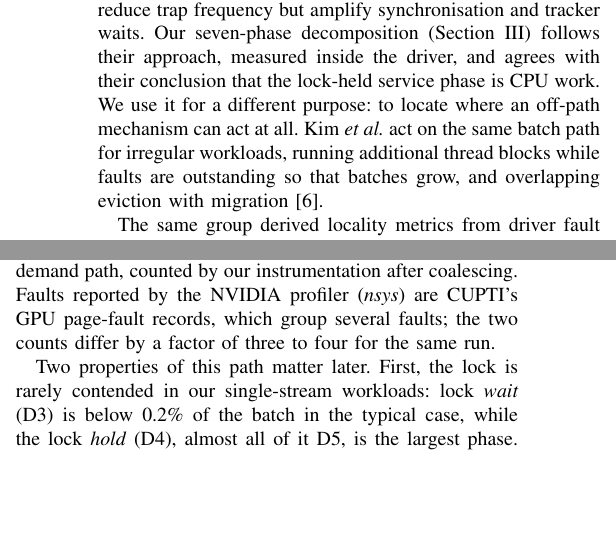
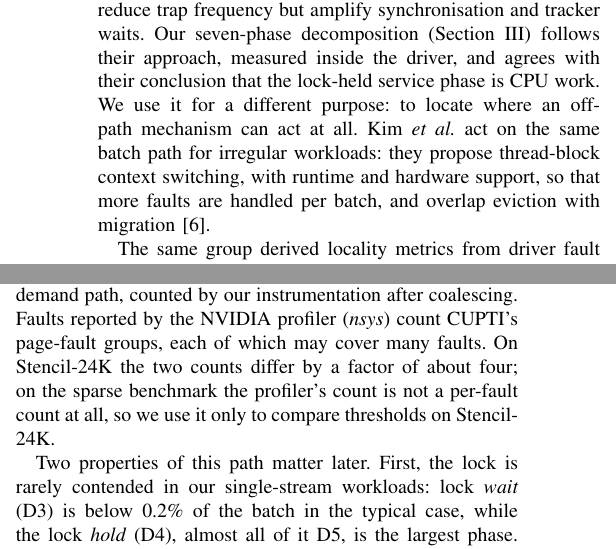
Before and after one commit to rayanw36/SpecAsync-UVM, a LaTeX paper (paper/main_v2.tex, which reads paper/section2_related_work.tex, paper/section3_background.tex): two parts of the columns of pages 3 and 4 of 18, joined at a grey line, cut so that both start at the same text, the shorter picture padded with empty space. Compiled offline with pdfLaTeX.

Commit message:
C24: fault-count and Kim et al. wording
Claude-Session: https://claude.ai/code/session_013R7hqocoYREgYBhLTAjkLy

```diff
--- a/paper/section2_related_work.tex
+++ b/paper/section2_related_work.tex
@@ -59,9 +59,9 @@ decomposition (Section~\ref{sec:background}) follows their approach, measured
 inside the driver, and agrees with their conclusion that the lock-held service
 phase is CPU work. We use it for a different purpose: to locate where an
 off-path mechanism can act at all. Kim \emph{et al.}\ act on the same batch
-path for irregular workloads, running additional thread blocks while faults are
-outstanding so that batches grow, and overlapping eviction with migration
-\cite{kim2020batchaware}.
+path for irregular workloads: they propose thread-block context switching, with
+runtime and hardware support, so that more faults are handled per batch, and
+overlap eviction with migration \cite{kim2020batchaware}.
 
 The same group derived locality metrics from driver fault telemetry to guide
 allocation under oversubscription \cite{jones2025helm}; our telemetry comes
--- a/paper/section3_background.tex
+++ b/paper/section3_background.tex
@@ -123,10 +123,12 @@ D7 & Residual & --- \\
 We report two fault counts, and say which at each use. \emph{Demand faults}
 are the fault entries the driver services on the demand path, counted by our
 instrumentation after coalescing. Faults reported by the NVIDIA profiler
-(\emph{nsys}) are CUPTI's GPU page-fault records, which group several faults;
-the two counts differ by a factor of three to four for the same run.
-% [CHECK] CC: confirm what nsys's GPU page-fault count records (fault groups?)
-% and the ratio for Stencil-24K t51 (339,386 demand vs 91,935 nsys).
+(\emph{nsys}) count CUPTI's page-fault groups, each of which may cover many
+faults. On Stencil-24K the two counts differ by a factor of about four; on the
+sparse benchmark the profiler's count is not a per-fault count at all, so we use
+it only to compare thresholds on Stencil-24K.
+% C23: CUPTI GPU_PAGE_FAULT = fault groups; Stencil-24K t51 3.69x, t0 4.84x
+% (different module and session); sparse 70-269x (C23.nsys_vs_demand.*).
 
 Two properties of this path matter later. First, the lock is rarely
 contended in our single-stream workloads: lock \emph{wait} (D3) is below
```
Also changed, not shown: 2 other files.
